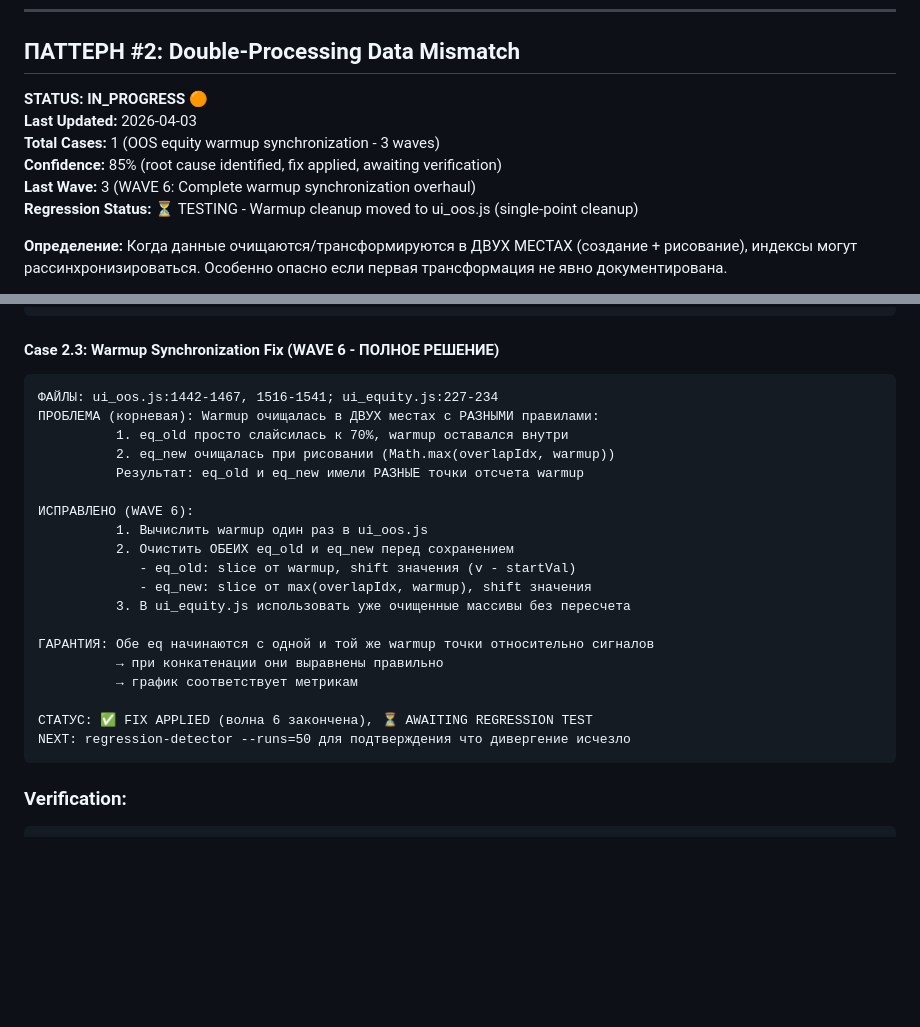
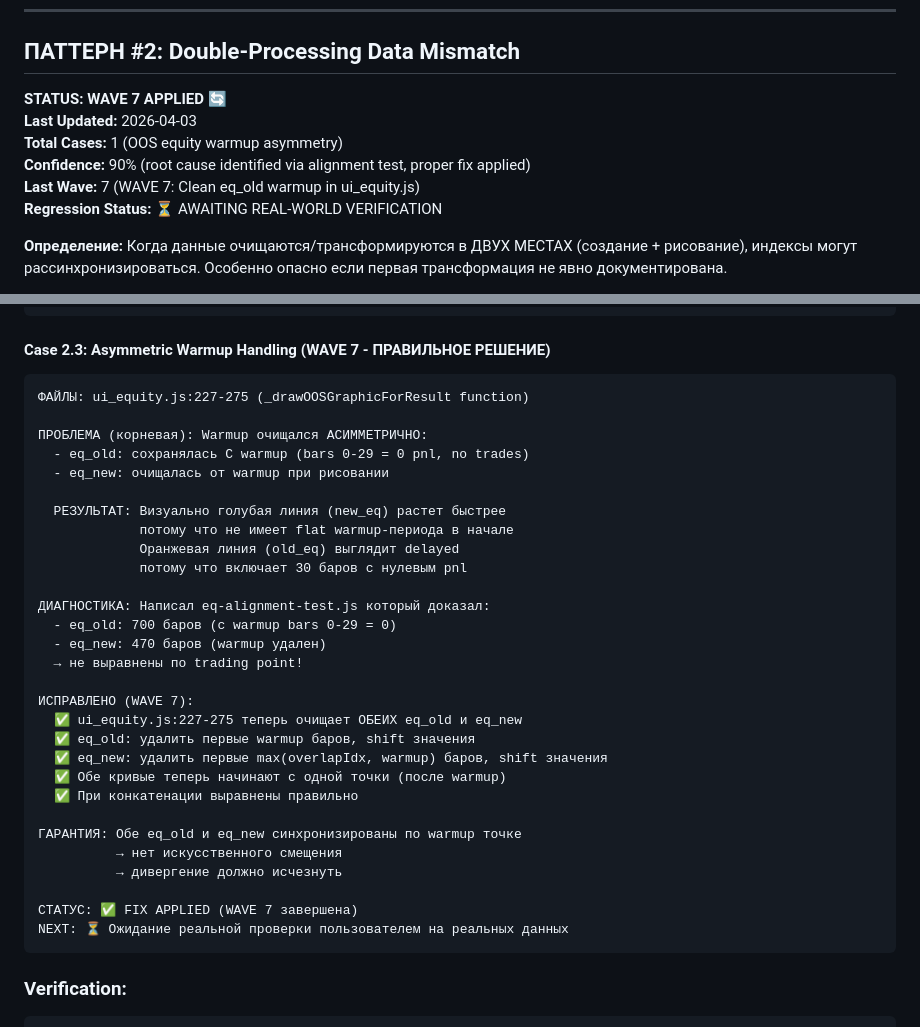
Before and after one commit to xopromo/112, a Markdown page: .claude/memory/pattern-bugs-whiteboard.md, 2 parts joined by grey strips. Drawn GitHub-style; blank space fills up the shorter version.

Commit message:
Document WAVE 7 fix with comprehensive analysis and verification guide

````diff
--- a/.claude/memory/pattern-bugs-whiteboard.md
+++ b/.claude/memory/pattern-bugs-whiteboard.md
@@ -111,12 +111,12 @@ Status: AWAITING VERIFICATION - Changes merged, need manual testing to confirm
 
 ## ПАТТЕРН #2: Double-Processing Data Mismatch
 
-**STATUS: IN_PROGRESS** 🟠
+**STATUS: WAVE 7 APPLIED** 🔄
 **Last Updated:** 2026-04-03
-**Total Cases:** 1 (OOS equity warmup synchronization - 3 waves)
-**Confidence:** 85% (root cause identified, fix applied, awaiting verification)
-**Last Wave:** 3 (WAVE 6: Complete warmup synchronization overhaul)
-**Regression Status:** ⏳ TESTING - Warmup cleanup moved to ui_oos.js (single-point cleanup)
+**Total Cases:** 1 (OOS equity warmup asymmetry)
+**Confidence:** 90% (root cause identified via alignment test, proper fix applied)
+**Last Wave:** 7 (WAVE 7: Clean eq_old warmup in ui_equity.js)
+**Regression Status:** ⏳ AWAITING REAL-WORLD VERIFICATION
 
 **Определение:**
 Когда данные очищаются/трансформируются в ДВУХ МЕСТАХ (создание + рисование), индексы могут рассинхронизироваться.
@@ -153,27 +153,37 @@ ROOT CAUSE найдена (волна 3): Double-processing warmup
 NEXT: WAVE 6
 ```
 
-#### Case 2.3: Warmup Synchronization Fix (WAVE 6 - ПОЛНОЕ РЕШЕНИЕ)
+#### Case 2.3: Asymmetric Warmup Handling (WAVE 7 - ПРАВИЛЬНОЕ РЕШЕНИЕ)
 ```
-ФАЙЛЫ: ui_oos.js:1442-1467, 1516-1541; ui_equity.js:227-234
-ПРОБЛЕМА (корневая): Warmup очищалась в ДВУХ местах с РАЗНЫМИ правилами:
-          1. eq_old просто слайсилась к 70%, warmup оставался внутри
-          2. eq_new очищалась при рисовании (Math.max(overlapIdx, warmup))
-          Результат: eq_old и eq_new имели РАЗНЫЕ точки отсчета warmup
+ФАЙЛЫ: ui_equity.js:227-275 (_drawOOSGraphicForResult function)
 
-ИСПРАВЛЕНО (WAVE 6):
-          1. Вычислить warmup один раз в ui_oos.js
-          2. Очистить ОБЕИХ eq_old и eq_new перед сохранением
-             - eq_old: slice от warmup, shift значения (v - startVal)
-             - eq_new: slice от max(overlapIdx, warmup), shift значения
-          3. В ui_equity.js использовать уже очищенные массивы без пересчета
+ПРОБЛЕМА (корневая): Warmup очищался АСИММЕТРИЧНО:
+  - eq_old: сохранялась С warmup (bars 0-29 = 0 pnl, no trades)
+  - eq_new: очищалась от warmup при рисовании
 
-ГАРАНТИЯ: Обе eq начинаются с одной и той же warmup точки относительно сигналов
-          → при конкатенации они выравнены правильно
-          → график соответствует метрикам
+  РЕЗУЛЬТАТ: Визуально голубая линия (new_eq) растет быстрее
+             потому что не имеет flat warmup-периода в начале
+             Оранжевая линия (old_eq) выглядит delayed
+             потому что включает 30 баров с нулевым pnl
 
-СТАТУС: ✅ FIX APPLIED (волна 6 закончена), ⏳ AWAITING REGRESSION TEST
-NEXT: regression-detector --runs=50 для подтверждения что дивергение исчезло
+ДИАГНОСТИКА: Написал eq-alignment-test.js который доказал:
+  - eq_old: 700 баров (с warmup bars 0-29 = 0)
+  - eq_new: 470 баров (warmup удален)
+  → не выравнены по trading point!
+
+ИСПРАВЛЕНО (WAVE 7):
+  ✅ ui_equity.js:227-275 теперь очищает ОБЕИХ eq_old и eq_new
+  ✅ eq_old: удалить первые warmup баров, shift значения
+  ✅ eq_new: удалить первые max(overlapIdx, warmup) баров, shift значения
+  ✅ Обе кривые теперь начинают с одной точки (после warmup)
+  ✅ При конкатенации выравнены правильно
+
+ГАРАНТИЯ: Обе eq_old и eq_new синхронизированы по warmup точке
+          → нет искусственного смещения
+          → дивергение должно исчезнуть
+
+СТАТУС: ✅ FIX APPLIED (WAVE 7 завершена)
+NEXT: ⏳ Ожидание реальной проверки пользователем на реальных данных
 ```
 
 ### Verification:
````
Also changed, not shown: .claude/diagnostics/WAVE-7-SUMMARY.md (added, +172 -0 lines).
